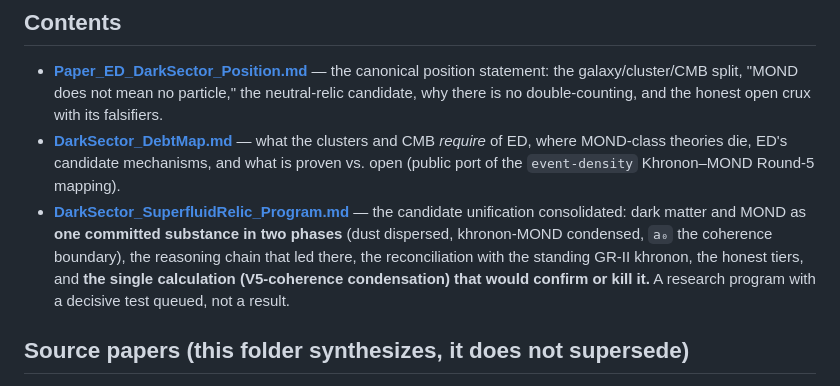
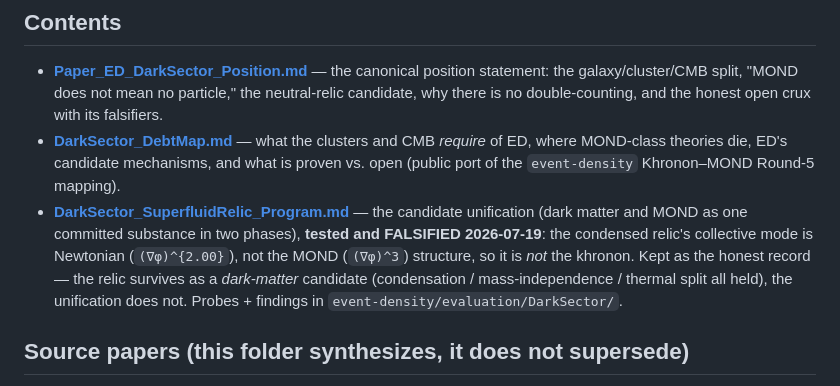
Before and after one commit to allen-proxmire/ED-generative, a Markdown page: physics-papers/dark-sector/README.md, the part around the change. Drawn GitHub-style.

```diff
--- a/physics-papers/dark-sector/README.md
+++ b/physics-papers/dark-sector/README.md
@@ -10,7 +10,7 @@ ED explains **galactic** dynamics — rotation curves, the baryonic Tully–Fish
 
 - **[Paper_ED_DarkSector_Position.md](Paper_ED_DarkSector_Position.md)** — the canonical position statement: the galaxy/cluster/CMB split, "MOND does not mean no particle," the neutral-relic candidate, why there is no double-counting, and the honest open crux with its falsifiers.
 - **[DarkSector_DebtMap.md](DarkSector_DebtMap.md)** — what the clusters and CMB *require* of ED, where MOND-class theories die, ED's candidate mechanisms, and what is proven vs. open (public port of the `event-density` Khronon–MOND Round-5 mapping).
-- **[DarkSector_SuperfluidRelic_Program.md](DarkSector_SuperfluidRelic_Program.md)** — the candidate unification consolidated: dark matter and MOND as **one committed substance in two phases** (dust dispersed, khronon-MOND condensed, `a₀` the coherence boundary), the reasoning chain that led there, the reconciliation with the standing GR-II khronon, the honest tiers, and **the single calculation (V5-coherence condensation) that would confirm or kill it.** A research program with a decisive test queued, not a result.
+- **[DarkSector_SuperfluidRelic_Program.md](DarkSector_SuperfluidRelic_Program.md)** — the candidate unification (dark matter and MOND as one committed substance in two phases), **tested and FALSIFIED 2026-07-19**: the condensed relic's collective mode is Newtonian (`(∇φ)^{2.00}`), not the MOND (`(∇φ)^3`) structure, so it is *not* the khronon. Kept as the honest record — the relic survives as a *dark-matter* candidate (condensation / mass-independence / thermal split all held), the unification does not. Probes + findings in `event-density/evaluation/DarkSector/`.
 
 ## Source papers (this folder synthesizes, it does not supersede)
 
```
Also changed, not shown: physics-papers/dark-sector/DarkSector_SuperfluidRelic_Program.md (+2 -2 lines), physics-papers/dark-sector/Paper_ED_DarkSector_Position.md (+4 -2 lines).
